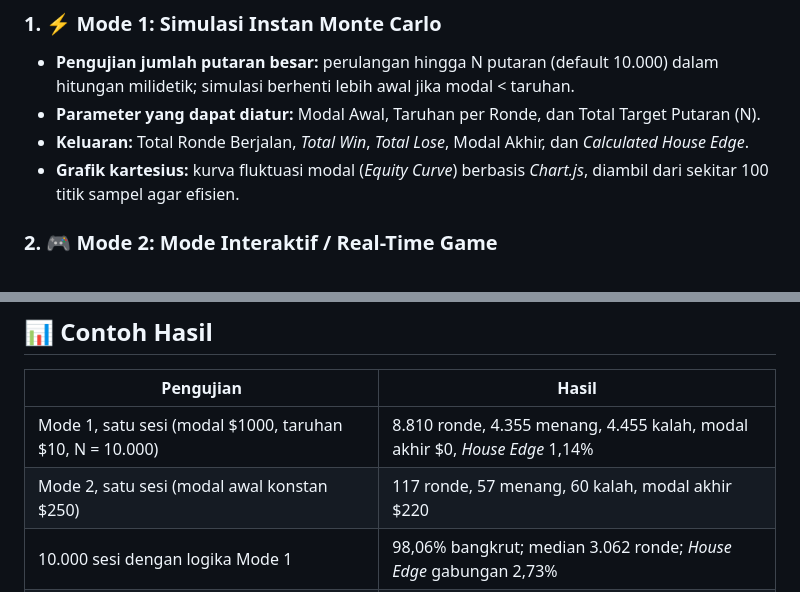
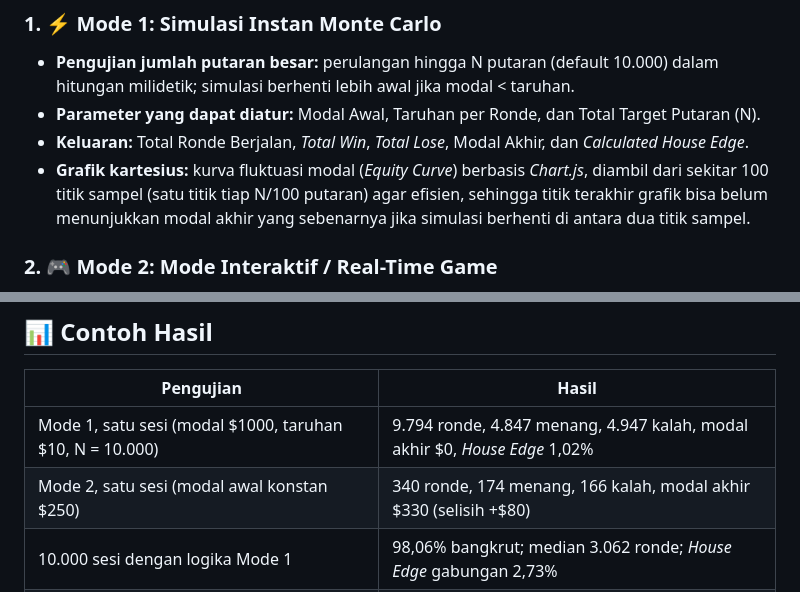
Before and after one commit to Magentakey/roulette-montecarlo-simulation, a Markdown page: README.md, 2 parts joined by grey strips. Drawn GitHub-style.

```diff
--- a/README.md
+++ b/README.md
@@ -30,7 +30,7 @@ Aplikasi (`index.html`) menyediakan dua mode simulasi interaktif:
 * **Pengujian jumlah putaran besar:** perulangan hingga N putaran (default 10.000) dalam hitungan milidetik; simulasi berhenti lebih awal jika modal < taruhan.
 * **Parameter yang dapat diatur:** Modal Awal, Taruhan per Ronde, dan Total Target Putaran (N).
 * **Keluaran:** Total Ronde Berjalan, *Total Win*, *Total Lose*, Modal Akhir, dan *Calculated House Edge*.
-* **Grafik kartesius:** kurva fluktuasi modal (*Equity Curve*) berbasis *Chart.js*, diambil dari sekitar 100 titik sampel agar efisien.
+* **Grafik kartesius:** kurva fluktuasi modal (*Equity Curve*) berbasis *Chart.js*, diambil dari sekitar 100 titik sampel (satu titik tiap N/100 putaran) agar efisien, sehingga titik terakhir grafik bisa belum menunjukkan modal akhir yang sebenarnya jika simulasi berhenti di antara dua titik sampel.
 
 ### 2. 🎮 Mode 2: Mode Interaktif / Real-Time Game
 
@@ -68,8 +68,8 @@ $$\text{House Edge (\%)} = \left( \frac{\text{Modal Awal} - \text{Modal Akhir}}{
 
 | Pengujian | Hasil |
 |---|---|
-| Mode 1, satu sesi (modal $1000, taruhan $10, N = 10.000) | 8.810 ronde, 4.355 menang, 4.455 kalah, modal akhir $0, *House Edge* 1,14% |
-| Mode 2, satu sesi (modal awal konstan $250) | 117 ronde, 57 menang, 60 kalah, modal akhir $220 |
+| Mode 1, satu sesi (modal $1000, taruhan $10, N = 10.000) | 9.794 ronde, 4.847 menang, 4.947 kalah, modal akhir $0, *House Edge* 1,02% |
+| Mode 2, satu sesi (modal awal konstan $250) | 340 ronde, 174 menang, 166 kalah, modal akhir $330 (selisih +$80) |
 | 10.000 sesi dengan logika Mode 1 | 98,06% bangkrut; median 3.062 ronde; *House Edge* gabungan 2,73% |
 | Galat *House Edge* tanpa batas kebangkrutan | ±10% (N = 100) menyusut menjadi ±0,1% (N = 1.000.000) |
 | Uji *chi-square* keseragaman `Math.random()` (1.000.000 putaran) | χ² = 23,52 (df 36), p = 0,946 |
```
